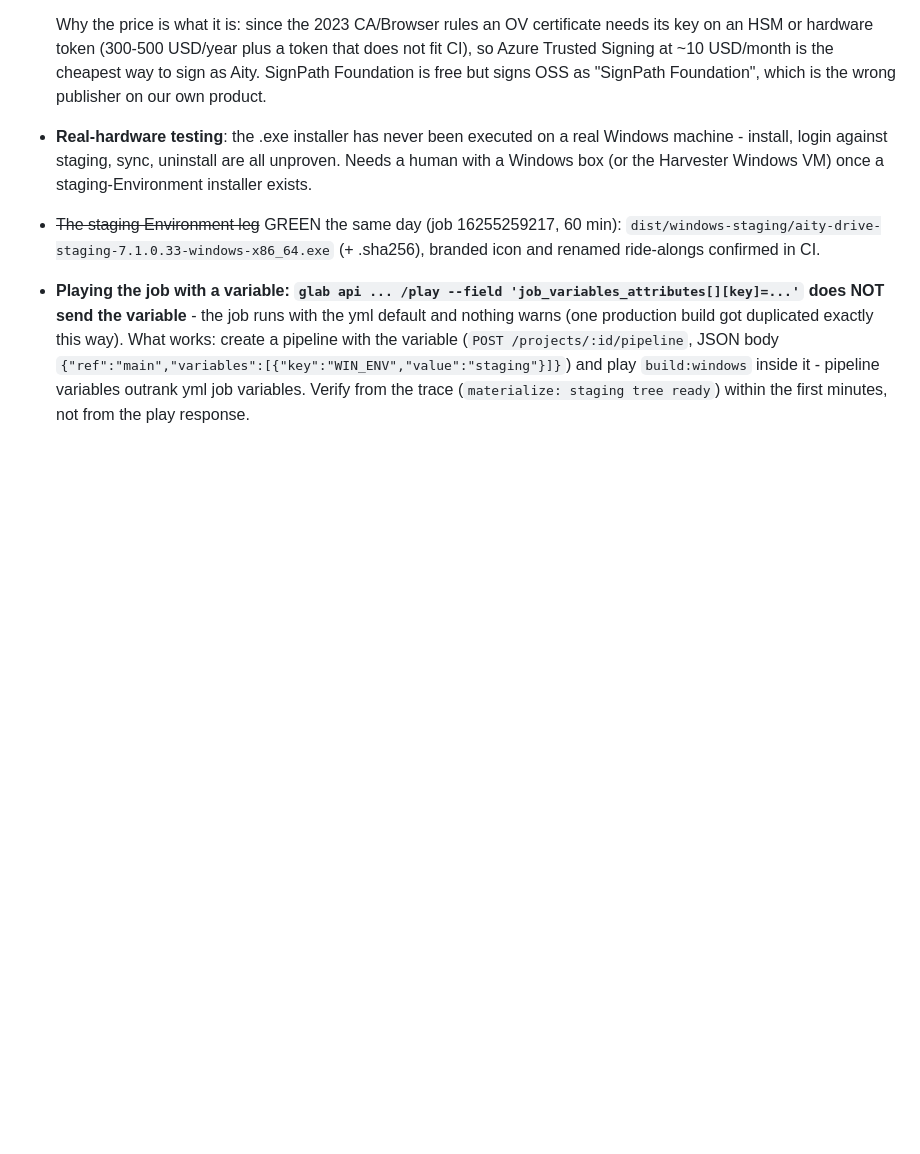
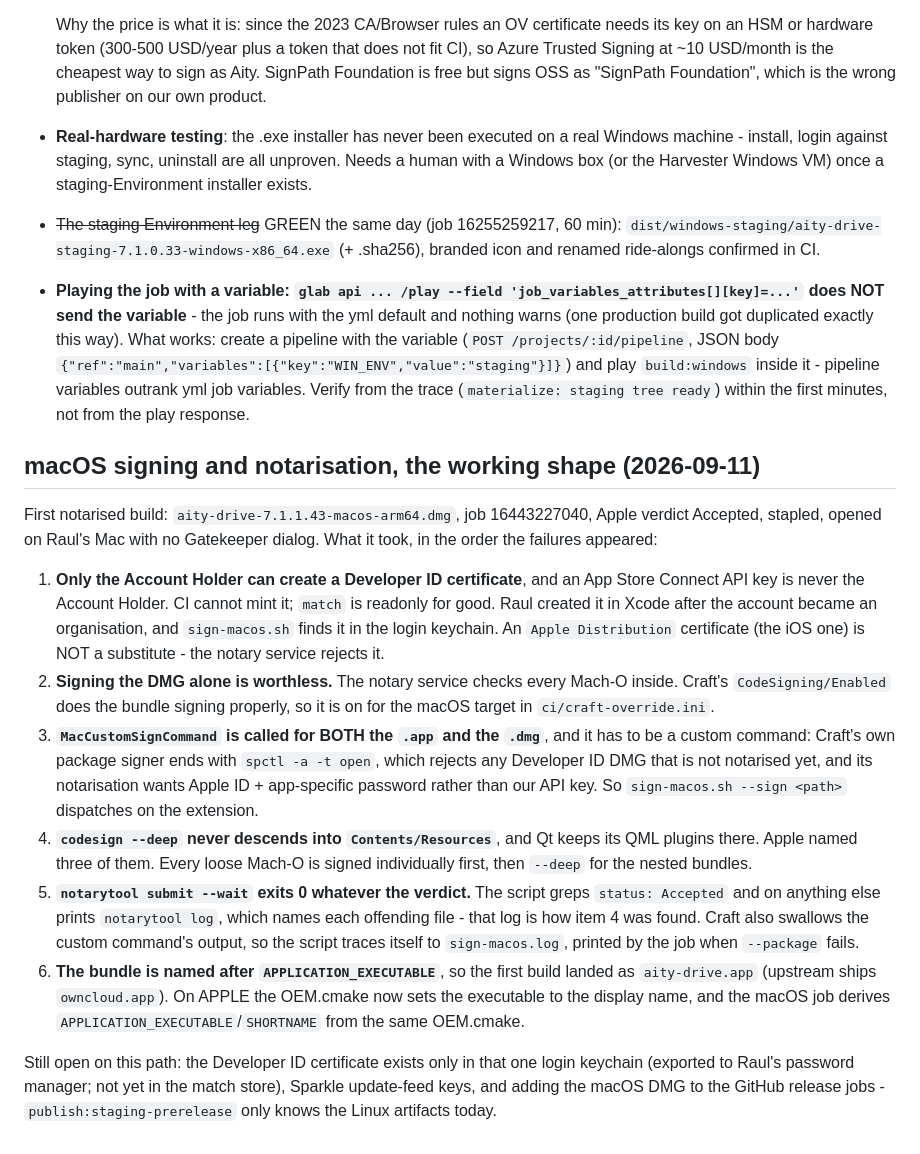
Before and after one commit to aity-cloud/drive-desktop, a Markdown page: MAINTAINING.md, the part around the change. Rendered like a GitHub page; blank space fills up the shorter version.

Commit message:
docs(macos): the working signing and notarisation shape, and what is still open

```diff
--- a/MAINTAINING.md
+++ b/MAINTAINING.md
@@ -677,3 +677,43 @@ Still open after the green run:
   play `build:windows` inside it - pipeline variables outrank yml job
   variables. Verify from the trace (`materialize: staging tree ready`)
   within the first minutes, not from the play response.
+
+## macOS signing and notarisation, the working shape (2026-09-11)
+
+First notarised build: `aity-drive-7.1.1.43-macos-arm64.dmg`, job
+16443227040, Apple verdict Accepted, stapled, opened on Raul's Mac with no
+Gatekeeper dialog. What it took, in the order the failures appeared:
+
+1. **Only the Account Holder can create a Developer ID certificate**, and an
+   App Store Connect API key is never the Account Holder. CI cannot mint it;
+   `match` is readonly for good. Raul created it in Xcode after the account
+   became an organisation, and `sign-macos.sh` finds it in the login
+   keychain. An `Apple Distribution` certificate (the iOS one) is NOT a
+   substitute - the notary service rejects it.
+2. **Signing the DMG alone is worthless.** The notary service checks every
+   Mach-O inside. Craft's `CodeSigning/Enabled` does the bundle signing
+   properly, so it is on for the macOS target in `ci/craft-override.ini`.
+3. **`MacCustomSignCommand` is called for BOTH the `.app` and the `.dmg`**,
+   and it has to be a custom command: Craft's own package signer ends with
+   `spctl -a -t open`, which rejects any Developer ID DMG that is not
+   notarised yet, and its notarisation wants Apple ID + app-specific password
+   rather than our API key. So `sign-macos.sh --sign <path>` dispatches on
+   the extension.
+4. **`codesign --deep` never descends into `Contents/Resources`**, and Qt
+   keeps its QML plugins there. Apple named three of them. Every loose Mach-O
+   is signed individually first, then `--deep` for the nested bundles.
+5. **`notarytool submit --wait` exits 0 whatever the verdict.** The script
+   greps `status: Accepted` and on anything else prints `notarytool log`,
+   which names each offending file - that log is how item 4 was found. Craft
+   also swallows the custom command's output, so the script traces itself to
+   `sign-macos.log`, printed by the job when `--package` fails.
+6. **The bundle is named after `APPLICATION_EXECUTABLE`**, so the first build
+   landed as `aity-drive.app` (upstream ships `owncloud.app`). On APPLE the
+   OEM.cmake now sets the executable to the display name, and the macOS job
+   derives `APPLICATION_EXECUTABLE`/`SHORTNAME` from the same OEM.cmake.
+
+Still open on this path: the Developer ID certificate exists only in that
+one login keychain (exported to Raul's password manager; not yet in the
+match store), Sparkle update-feed keys, and adding the macOS DMG to the
+GitHub release jobs - `publish:staging-prerelease` only knows the Linux
+artifacts today.
```
